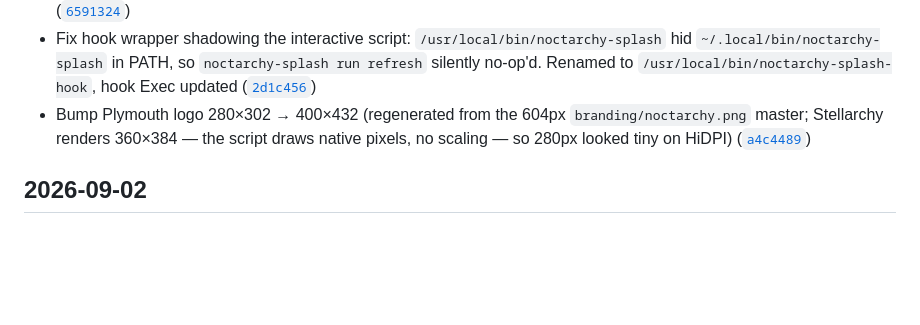
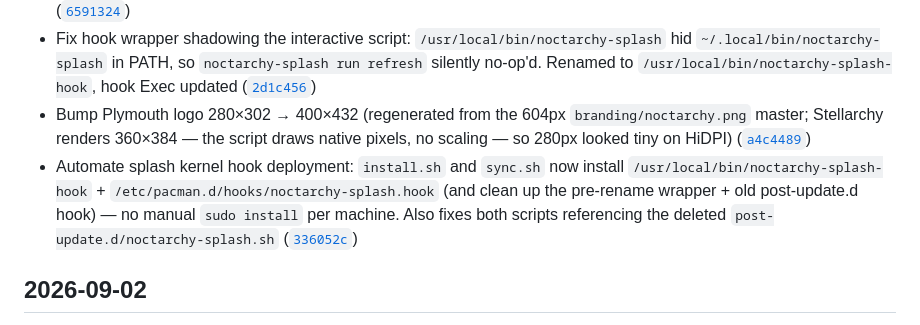
Before and after one commit to Deoxizn/noctarchy, a Markdown page: CHANGELOG.md, the part around the change. Drawn GitHub-style; blank space fills up the shorter version.

Commit message:
docs: changelog for hook auto-deploy

```diff
--- a/CHANGELOG.md
+++ b/CHANGELOG.md
@@ -11,6 +11,7 @@
 - Fix splash wrapper failing under the pacman hook (`cp: cannot stat .../branding/plymouth/noctarchy-logo.png`): hooks run as root (`$HOME=/root`), so `noctarchy-splash` never saw `$HOME/.local/state/noctarchy/repo-path` and fell back to a bogus relative path. The wrapper now exports the matched user's `HOME` before calling the script ([`6591324`](https://github.com/deoxizn/noctarchy/commit/6591324))
 - Fix hook wrapper shadowing the interactive script: `/usr/local/bin/noctarchy-splash` hid `~/.local/bin/noctarchy-splash` in PATH, so `noctarchy-splash run refresh` silently no-op'd. Renamed to `/usr/local/bin/noctarchy-splash-hook`, hook Exec updated ([`2d1c456`](https://github.com/deoxizn/noctarchy/commit/2d1c456))
 - Bump Plymouth logo 280×302 → 400×432 (regenerated from the 604px `branding/noctarchy.png` master; Stellarchy renders 360×384 — the script draws native pixels, no scaling — so 280px looked tiny on HiDPI) ([`a4c4489`](https://github.com/deoxizn/noctarchy/commit/a4c4489))
+- Automate splash kernel hook deployment: `install.sh` and `sync.sh` now install `/usr/local/bin/noctarchy-splash-hook` + `/etc/pacman.d/hooks/noctarchy-splash.hook` (and clean up the pre-rename wrapper + old post-update.d hook) — no manual `sudo install` per machine. Also fixes both scripts referencing the deleted `post-update.d/noctarchy-splash.sh` ([`336052c`](https://github.com/deoxizn/noctarchy/commit/336052c))
 
 ## 2026-09-02
 
```
